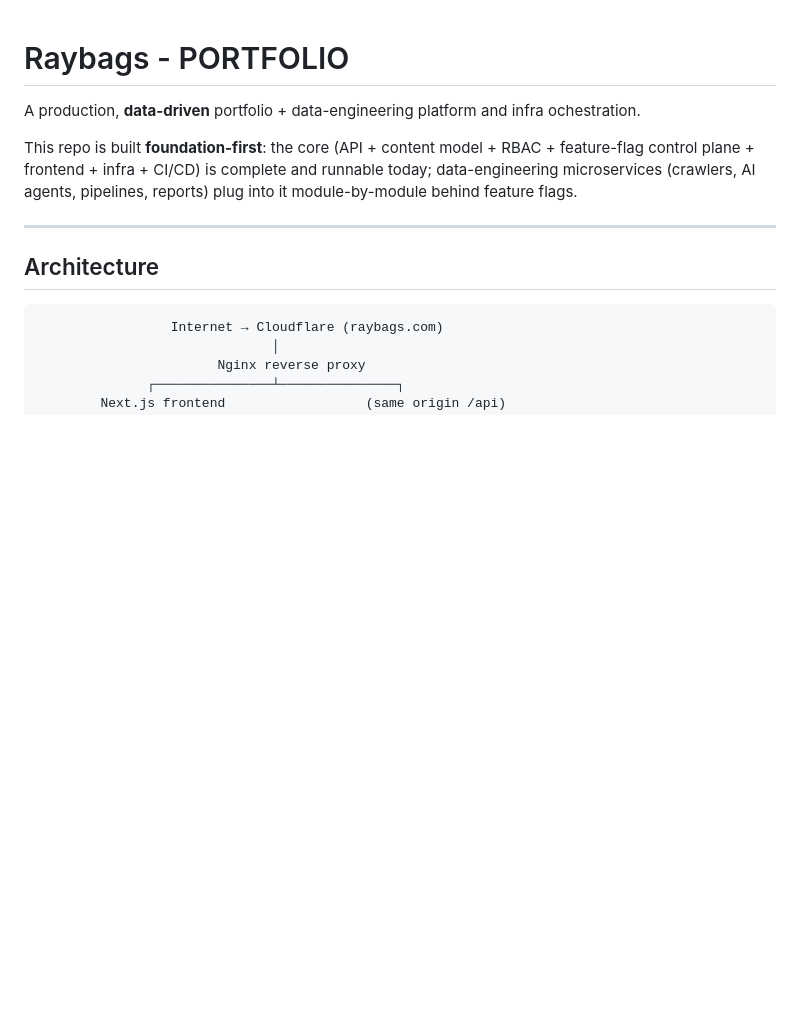
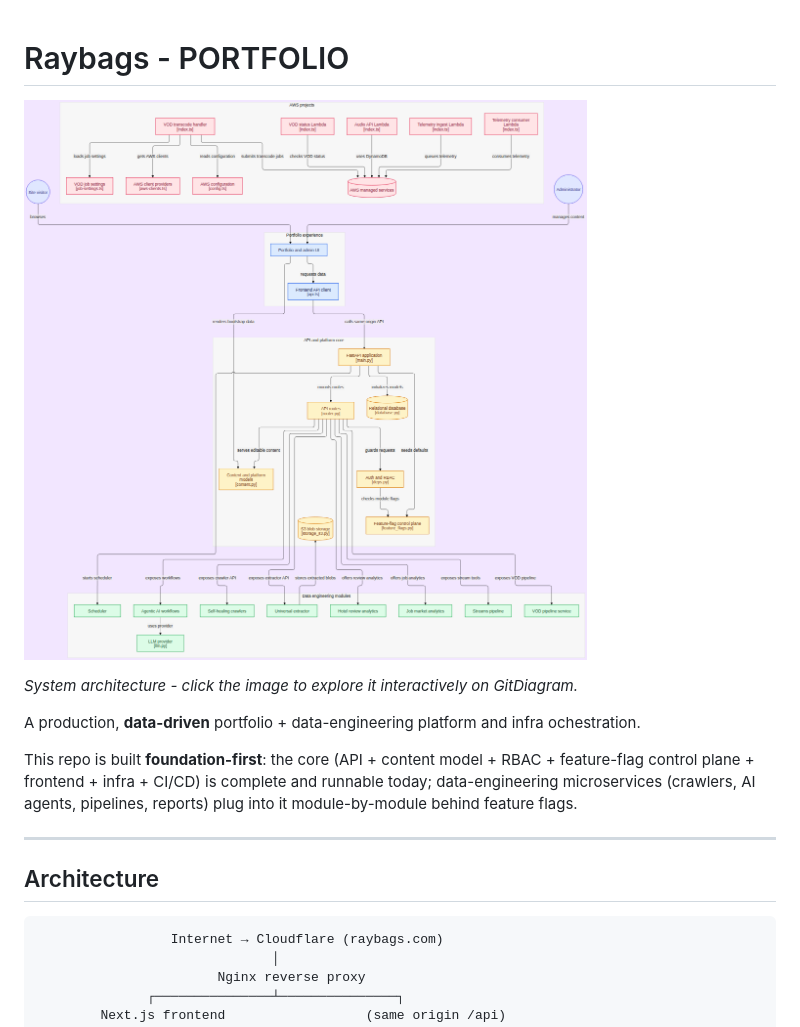
Before and after one commit to raybags-dev/portfolio-base, a Markdown page: README.md, the part around the change. Rendered like a GitHub page; pictures changed too: docs/assets/gitdiagram-portfolio-base.png (added); blank space fills up the shorter version.

Commit message:
docs: refresh site copy (software+data eng) and add GitDiagram architecture image to README
shipped via scripts/ship.sh

```diff
--- a/README.md
+++ b/README.md
@@ -1,4 +1,8 @@
 # Raybags - PORTFOLIO
+
+[![System architecture - explore interactively on GitDiagram](docs/assets/gitdiagram-portfolio-base.png)](https://gitdiagram.com/raybags-dev/portfolio-base)
+
+*System architecture - click the image to explore it interactively on GitDiagram.*
 
 A production, **data-driven** portfolio + data-engineering platform and infra ochestration.
 
```
Also changed, not shown: 1 other file.
